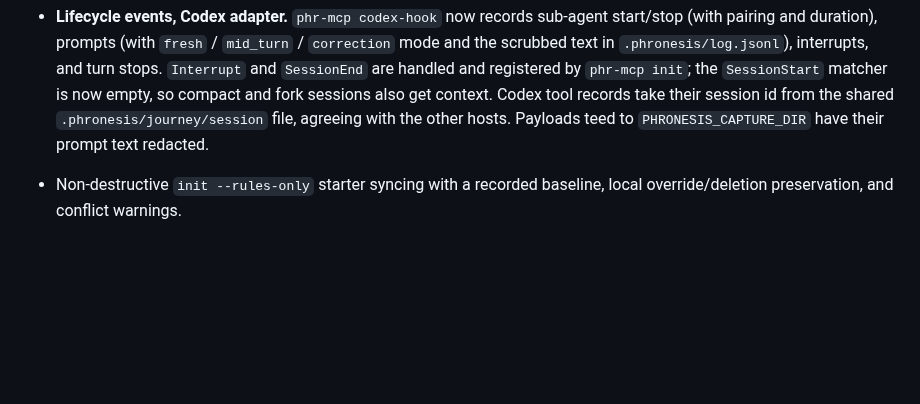
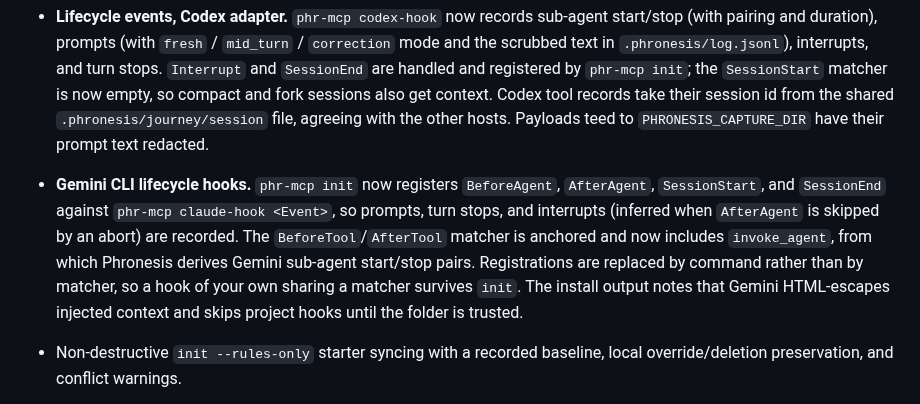
Before and after one commit to awaterma/phronesis, a Markdown page: CHANGELOG.md, the part around the change. Drawn GitHub-style; blank space fills up the shorter version.

Commit message:
docs(changelog): gemini lifecycle hook registrations
💘 Generated with Crush

Assisted-by: Crush:glm-5.2:cloud

```diff
--- a/CHANGELOG.md
+++ b/CHANGELOG.md
@@ -42,6 +42,16 @@ pre-1.0: while `0.x`, MINOR versions may carry breaking changes.
   tool records take their session id from the shared
   `.phronesis/journey/session` file, agreeing with the other hosts. Payloads
   teed to `PHRONESIS_CAPTURE_DIR` have their prompt text redacted.
+
+- **Gemini CLI lifecycle hooks.** `phr-mcp init` now registers `BeforeAgent`,
+  `AfterAgent`, `SessionStart`, and `SessionEnd` against
+  `phr-mcp claude-hook <Event>`, so prompts, turn stops, and interrupts
+  (inferred when `AfterAgent` is skipped by an abort) are recorded. The
+  `BeforeTool`/`AfterTool` matcher is anchored and now includes `invoke_agent`,
+  from which Phronesis derives Gemini sub-agent start/stop pairs. Registrations
+  are replaced by command rather than by matcher, so a hook of your own sharing
+  a matcher survives `init`. The install output notes that Gemini HTML-escapes
+  injected context and skips project hooks until the folder is trusted.
 
 - Non-destructive `init --rules-only` starter syncing with a recorded baseline,
   local override/deletion preservation, and conflict warnings.
```
